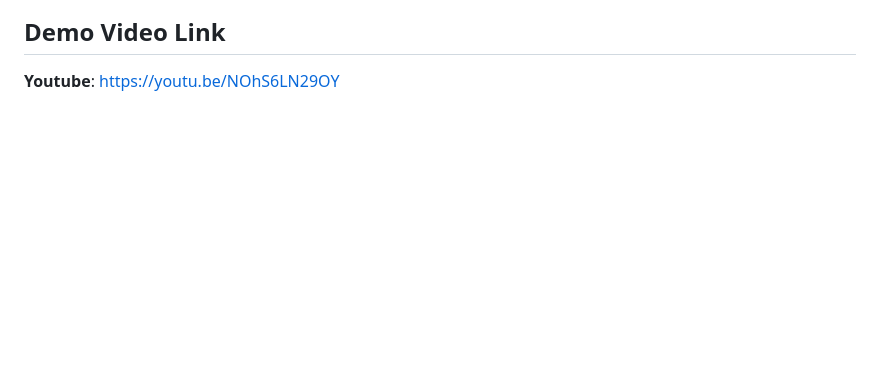
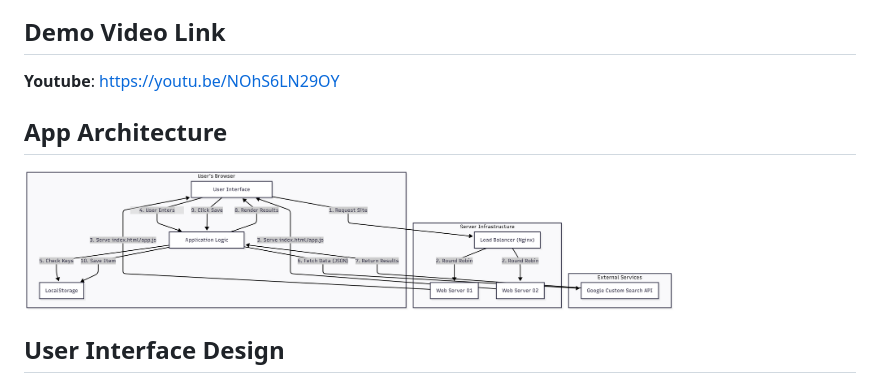
Before and after one commit to nakuwa23/educational_opportunities_finder, a Markdown page: README.md, the part around the change. GitHub-like rendering; blank space fills up the shorter version.

```diff
--- a/README.md
+++ b/README.md
@@ -5,6 +5,10 @@ A web application developed to help students and professionals discover scholars
 ## Demo Video Link
 **Youtube**: https://youtu.be/NOhS6LN29OY
 
+## App Architecture
+<img src="./assets/app_architecture.png" alt="App Architecture" width="650">
+
+## User Interface Design
 <img src="./assets/screenshot.png" alt="App Screenshot" width="650">
 
 ## Features
```
